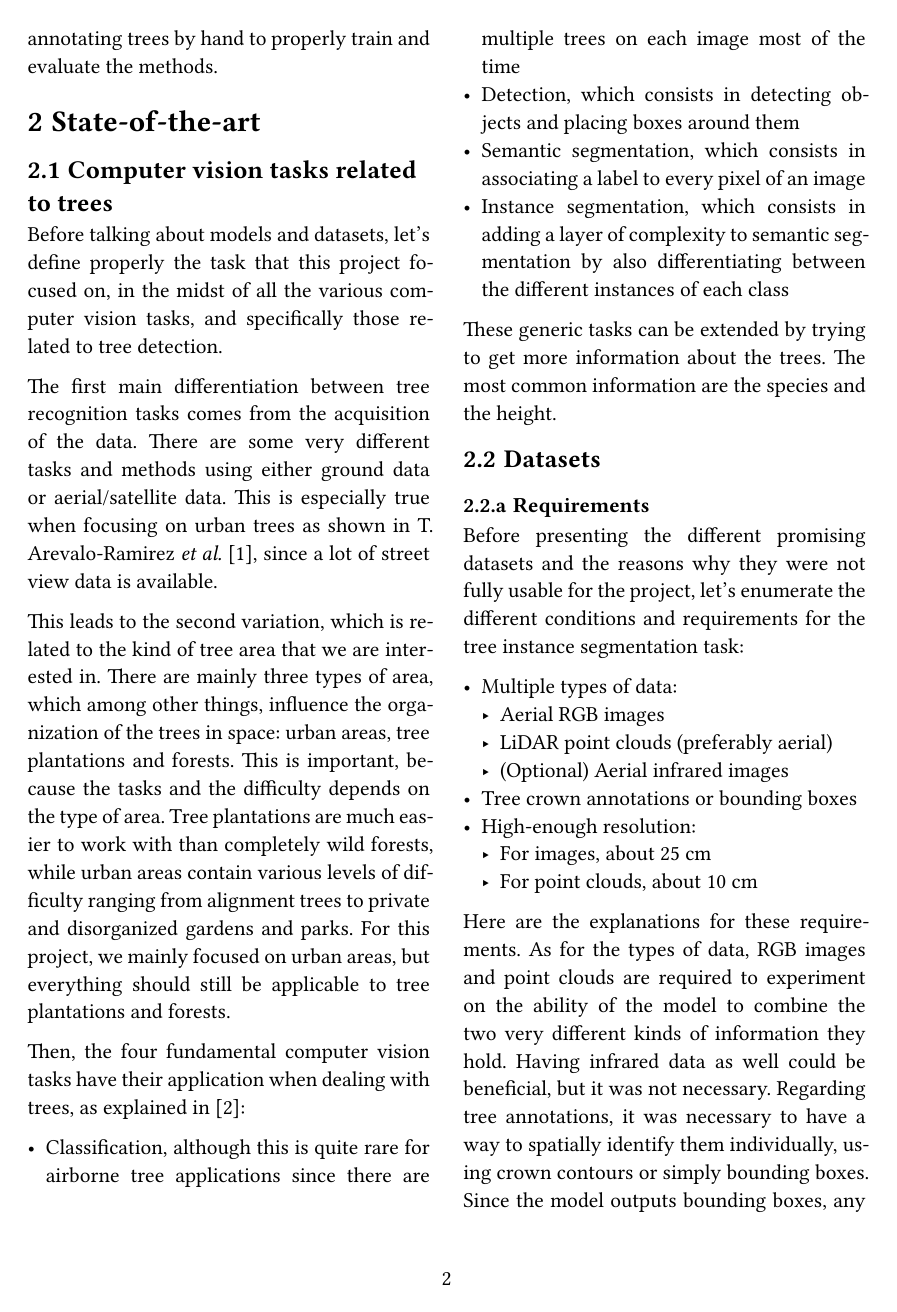
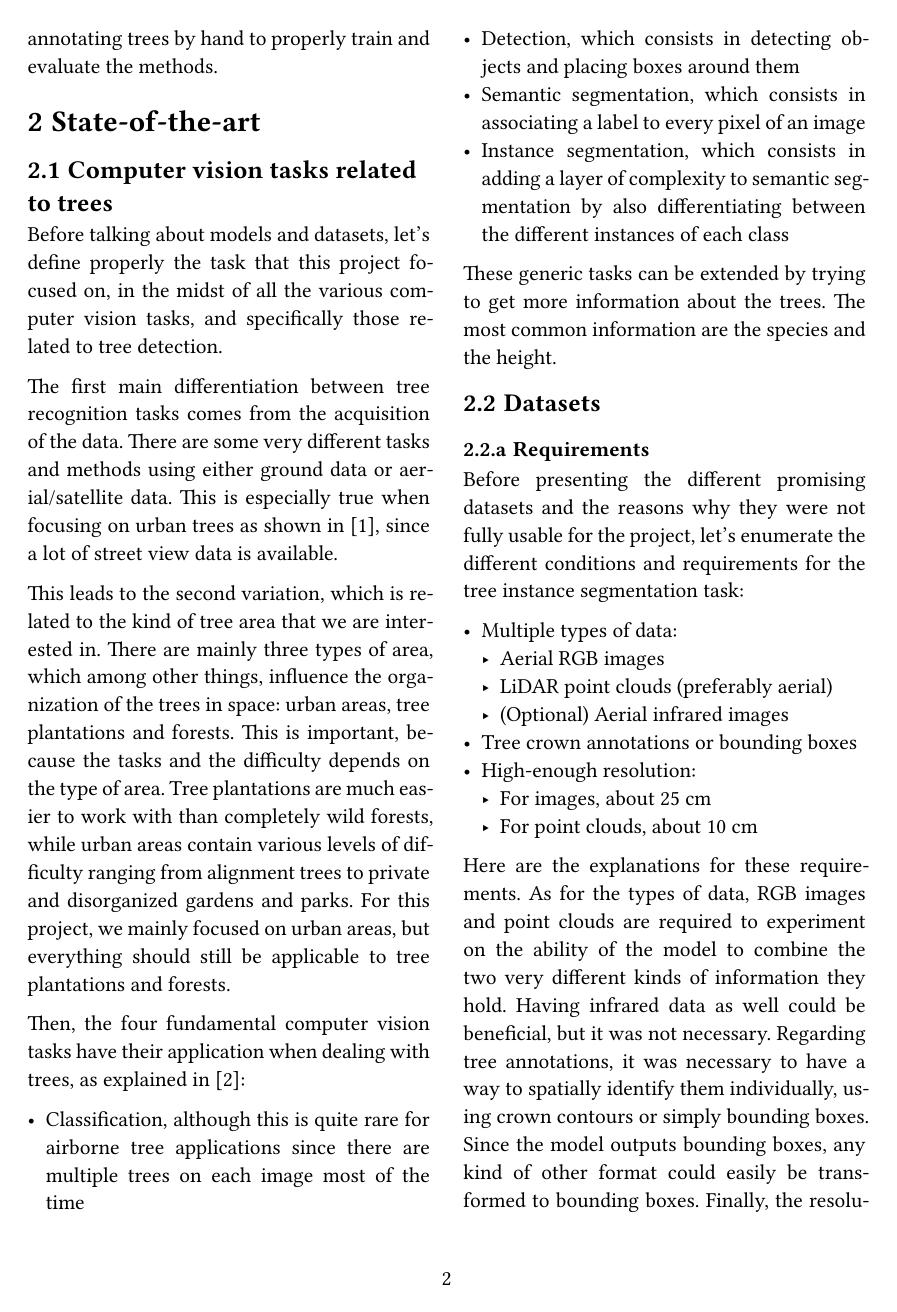
Before and after one commit to ZokszY/Geodan-internship-report, a LaTeX document (_tex/index.tex): page 2 of 6. The pictures show the PDF file index_typst.pdf that the author committed with the source.

Commit message:
Built site for gh-pages

```diff
--- a/_tex/index.tex
+++ b/_tex/index.tex
@@ -203,7 +203,7 @@ The first main differentiation between tree recognition tasks comes from
 the acquisition of the data. There are some very different tasks and
 methods using either ground data or aerial/satellite data. This is
 especially true when focusing on urban trees as shown in
-\textcite{urban-trees}, since a lot of street view data is available.
+\autocite{urban-trees}, since a lot of street view data is available.
 
 This leads to the second variation, which is related to the kind of tree
 area that we are interested in. There are mainly three types of area,
@@ -310,13 +310,13 @@ focusing on using one kind of data and trying to make the most out of
 it, instead of trying to use all the types of data together.
 
 The most comprehensive list of tree annotations datasets was published
-in \textcite{OpenForest}. \textcite{FoMo-Bench} also lists several
+in \autocite{OpenForest}. \autocite{FoMo-Bench} also lists several
 interesting datasets, even though most of them can also be found in
-\textcite{OpenForest}. Without enumerating all of them, there were
+\autocite{OpenForest}. Without enumerating all of them, there were
 multiple kinds of datasets that all have their own flaws regarding the
 requirements I was looking for.
 
-Firstly, there are the forest inventories. \textcite{TALLO} is probably
+Firstly, there are the forest inventories. \autocite{TALLO} is probably
 the most interesting one in this category, because it contains a lot of
 spatial information about almost 500K trees, with their locations, their
 crown radii and their heights. Therefore, everything needed to localize
@@ -324,14 +324,14 @@ trees is in the dataset. However, I didn't manage to find RGB images or
 LiDAR point clouds of the areas where the trees are located, making it
 impossible to use these annotations to train tree detection.
 
-Secondly, there are the RGB datasets. \textcite{ReforesTree} and
-\textcite{MillionTrees} are two of them and the quality of their images
+Secondly, there are the RGB datasets. \autocite{ReforesTree} and
+\autocite{MillionTrees} are two of them and the quality of their images
 are high. The only drawback of these datasets is obviously that they
 don't provide any kind of point cloud, which make them unsuitable for
 the task.
 
-Thirdly, there are the LiDAR datasets, such as \textcite{WildForest3D}
-and \textcite{FOR-instance}. Similarly to RGB datasets, they lack one of
+Thirdly, there are the LiDAR datasets, such as \autocite{WildForest3D}
+and \autocite{FOR-instance}. Similarly to RGB datasets, they lack one of
 the data source for the task I worked on. But unlike them, they have the
 advantage that the missing data could be much easier to acquire from
 another source, since RGB aerial or satellite images are much more
@@ -351,7 +351,7 @@ cloud, even though it is some kind of 3D information and was often
 created using a LiDAR point cloud. As a consequence, I would have been
 very limited in my ability to use the point cloud.
 
-The only real dataset with RGB and LiDAR was \textcite{NEON}. This
+The only real dataset with RGB and LiDAR was \autocite{NEON}. This
 dataset contains exactly all the data I was looking for, with RGB
 images, hyperspectral images and LiDAR point clouds. With 30975 tree
 annotations, it is also a quite large dataset, spanning across multiple
@@ -389,17 +389,17 @@ different data types independently:
 
 These three types of data are available in similar ways in both
 countries, although the Netherlands have a small edge over France. RGB
-images are really easy to find in France (\textcite{IGN_BDORTHO}) and in
-the Netherlands (\textcite{Luchtfotos}), but the resolution is better in
+images are really easy to find in France (\autocite{IGN_BDORTHO}) and in
+the Netherlands (\autocite{Luchtfotos}), but the resolution is better in
 the Netherlands (8~cm vs 20~cm). Hyperspectral images are also available
 in both countries, although for those the resolution is only 25~cm in
 the Netherlands.
 
 As for LiDAR point clouds, the Netherlands have a small edge over
 France, because they are at their forth version covering the whole
-country with \textcite{AHN4}, and are already working on the fifth
+country with \autocite{AHN4}, and are already working on the fifth
 version. In France, data acquisition for the first LiDAR point cloud
-covering the whole country (\textcite{IGN_LiDARHD}) started a few years
+covering the whole country (\autocite{IGN_LiDARHD}) started a few years
 ago. It is not yet finished, even though data is already available for
 half of the country. The other advantage of the data from Netherlands
 regarding LiDAR point clouds is that all flights are performed during
@@ -409,7 +409,7 @@ reach trunks and branches. This is not the case in France.
 The part that is missing in both countries is related to tree
 annotations. Many municipalities have datasets containing information
 about all the public trees they handle. This is for example the case for
-\textcite{amsterdam_trees} and \textcite{bordeaux_trees}. However, these
+\autocite{amsterdam_trees} and \autocite{bordeaux_trees}. However, these
 datasets cannot really be used as ground truth for a custom dataset for
 several reasons. First, many of them do not contain coordinates
 indicating the position of each tree in the city. Then, even those that
@@ -443,7 +443,7 @@ techniques}\label{dataset-augmentation-techniques}
 
 \chapter{Results}\label{results}
 
-Beyond mAP: \textcite{BeyondMAP}.
+Beyond mAP: \autocite{BeyondMAP}.
 
 \chapter{Conclusion}\label{conclusion}
 
```
Also changed, not shown: _tex/references.bib (+1 -1 lines), index_pdf.pdf, index_typst.pdf, _tex/index.tex (6 more changed lines), 5 other files.
